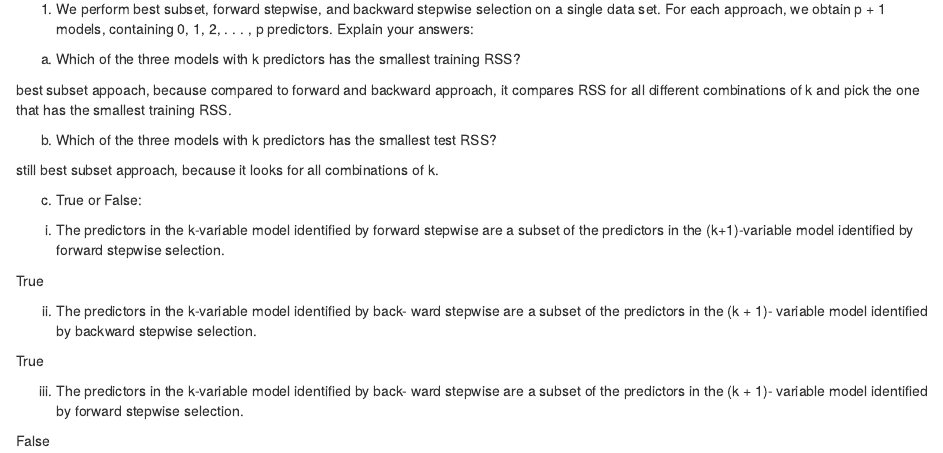
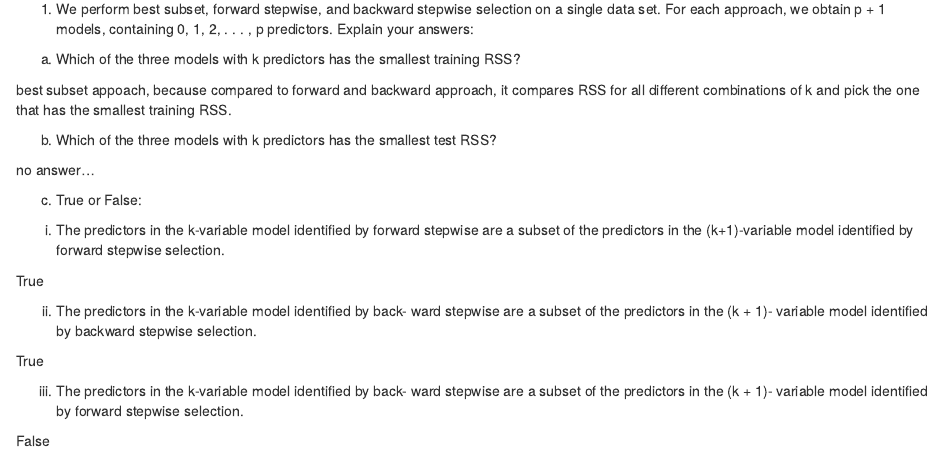
Before and after one commit to UCD-pbio-rclub/ISLR_Ruijuan.Li, an R Markdown document (chapter_6/chapter_6.Rmd): the page in a window 1100 px wide, from 130 px down. The pictures show the output file chapter_6/chapter_6.html that the author committed with the source, opened offline.

Commit message:
update after R club

```diff
--- a/chapter_6/chapter_6.Rmd
+++ b/chapter_6/chapter_6.Rmd
@@ -15,7 +15,7 @@ best subset appoach, because compared to forward and backward approach, it compa
 
 (b) Which of the three models with k predictors has the smallest test RSS?
 
-still best subset approach, because it looks for all combinations of k.
+no answer...
 
 (c) True or False:
 
```
Also changed, not shown: chapter_6/chapter_6.html, chapter_6/chapter_6.md, chapter_6/chapter_6_files/figure-html/unnamed-chunk-3-1.png, chapter_6/chapter_6_files/figure-html/unnamed-chunk-3-2.png, chapter_6/chapter_6_files/figure-html/unnamed-chunk-3-3.png, chapter_6/chapter_6_files/figure-html/unnamed-chunk-4-1.png, chapter_6/chapter_6_files/figure-html/unnamed-chunk-4-2.png, chapter_6/chapter_6_files/figure-html/unnamed-chunk-4-3.png, chapter_6/chapter_6_files/figure-html/unnamed-chunk-4-4.png, chapter_6/chapter_6_files/figure-html/unnamed-chunk-4-5.png, chapter_6/chapter_6_files/figure-html/unnamed-chunk-4-6.png.
